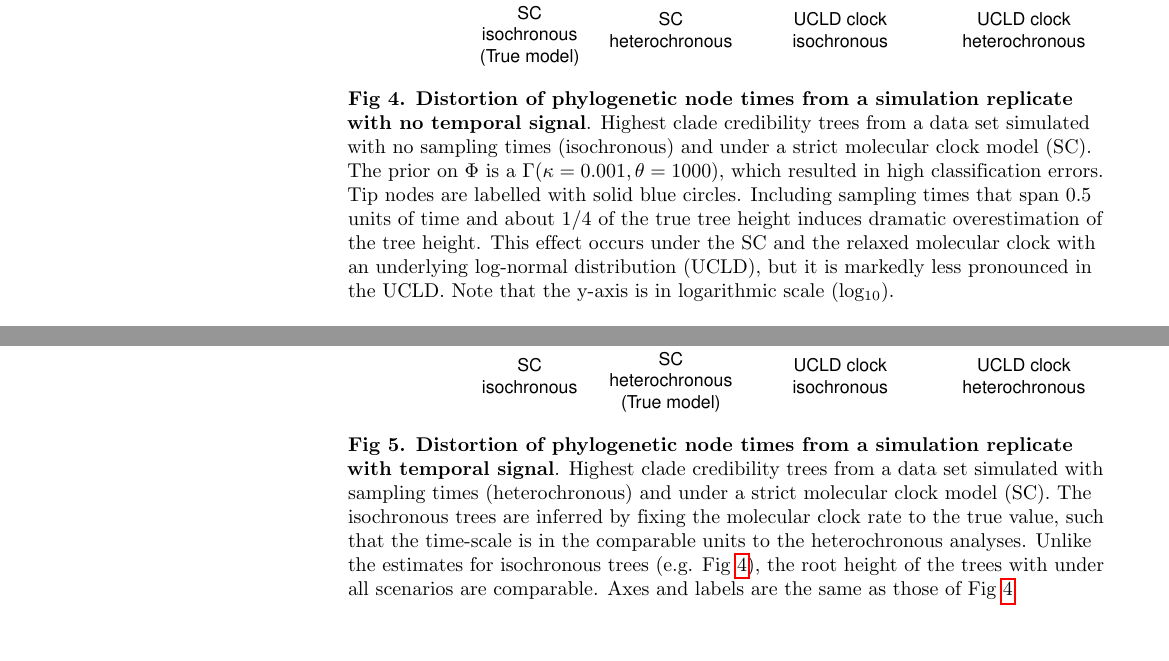
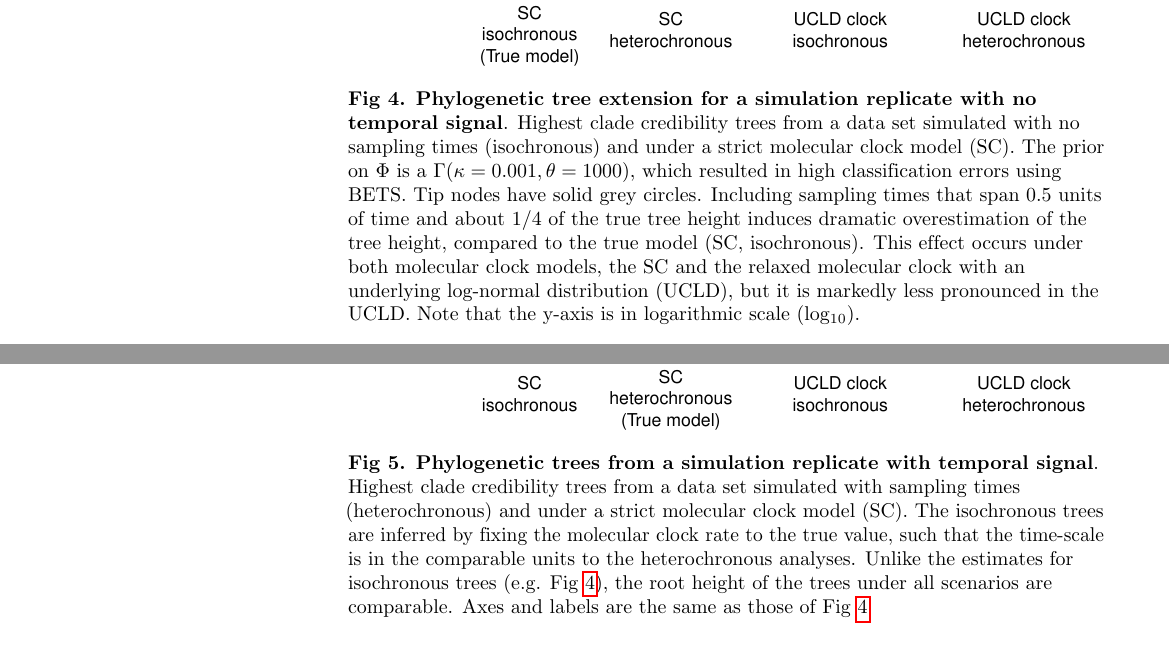
Before and after one commit to sebastianduchene/BETS_prior_sensitivity_ms, a LaTeX document (plos_latex_template.tex): two parts of pages 9 and 10 of 17, joined at a grey line, cut so that both start at the same text. Compiled offline with pdfLaTeX.

Commit message:
fig legends

```diff
--- a/plos_latex_template.tex
+++ b/plos_latex_template.tex
@@ -360,7 +360,7 @@ Our simulation results demonstrate that detecting temporal signal when it is not
 	\begin{center}
 		\includegraphics[width=15cm]{sandbox_figures/tree_distortion_ultrametric.pdf}\newline
 		\vspace{-0.5cm}
-		\caption{\textbf{Distortion of phylogenetic node times from a simulation replicate with no temporal signal}. Highest clade credibility trees from a data set simulated with no sampling times (isochronous) and under a strict molecular clock model (SC). The prior on $\Phi$ is a $\Gamma(\kappa=0.001, \theta=1000)$, which resulted in high classification errors. Tip nodes are labelled with solid blue circles. Including sampling times that span 0.5 units of time and about 1/4 of the true tree height induces dramatic overestimation of the tree height. This effect occurs under the SC and the relaxed molecular clock with an underlying log-normal distribution (UCLD), but it is markedly less pronounced in the UCLD. Note that the y-axis is in logarithmic scale (log$_{10}$).}
+		\caption{\textbf{Phylogenetic tree extension for a simulation replicate with no temporal signal}. Highest clade credibility trees from a data set simulated with no sampling times (isochronous) and under a strict molecular clock model (SC). The prior on $\Phi$ is a $\Gamma(\kappa=0.001, \theta=1000)$, which resulted in high classification errors using BETS. Tip nodes have solid grey circles. Including sampling times that span 0.5 units of time and about 1/4 of the true tree height induces dramatic overestimation of the tree height, compared to the true model (SC, isochronous). This effect  occurs under both molecular clock models, the SC and the relaxed molecular clock with an underlying log-normal distribution (UCLD), but it is markedly less pronounced in the UCLD. Note that the y-axis is in logarithmic scale (log$_{10}$).}
 		\label{figure:ultrametric_tree_distortion}
 	\end{center}
 \end{figure}
@@ -371,7 +371,7 @@ In Fig \ref{figure:heterochronous_tree_distortion} we show an example of phyloge
 	\begin{center}
 		\includegraphics[width=15cm]{sandbox_figures/tree_distortion_heterochronous.pdf}\newline
 		\vspace{-0.5cm}
-		\caption{\textbf{Distortion of phylogenetic node times from a simulation replicate with temporal signal}. Highest clade credibility trees from a data set simulated with sampling times (heterochronous) and under a strict molecular clock model (SC). The isochronous trees are inferred by fixing the molecular clock rate to the true value, such that the time-scale is in the comparable units to the heterochronous analyses. Unlike the estimates for isochronous trees (e.g. Fig \ref{figure:ultrametric_tree_distortion}), the root height of the trees with under all scenarios are comparable. Axes and labels are the same as those of Fig \ref{figure:ultrametric_tree_distortion}}
+		\caption{\textbf{Phylogenetic trees from a simulation replicate with temporal signal}. Highest clade credibility trees from a data set simulated with sampling times (heterochronous) and under a strict molecular clock model (SC). The isochronous trees are inferred by fixing the molecular clock rate to the true value, such that the time-scale is in the comparable units to the heterochronous analyses. Unlike the estimates for isochronous trees (e.g. Fig \ref{figure:ultrametric_tree_distortion}), the root height of the trees  under all scenarios are comparable. Axes and labels are the same as those of Fig \ref{figure:ultrametric_tree_distortion}}
 		\label{figure:heterochronous_tree_distortion}
 	\end{center}
 \end{figure}
```
